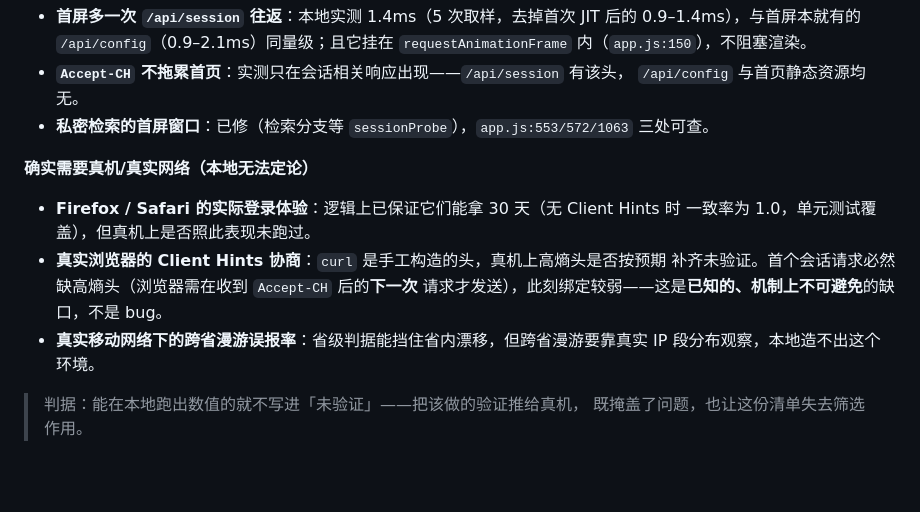
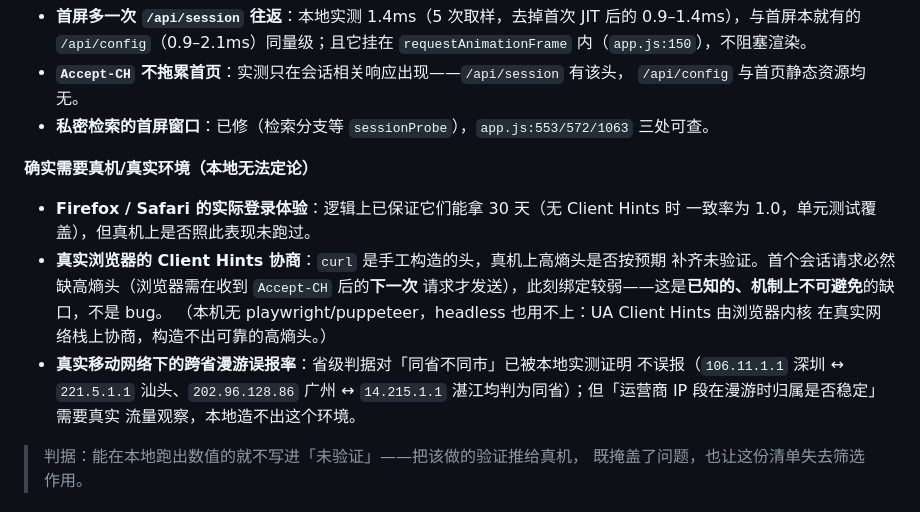
Before and after one commit to mh567/nav-sylph, a Markdown page: docs/current-work.md, the part around the change. GitHub-like rendering; blank space fills up the shorter version.

Commit message:
docs: 记录跨省判据的本地实测结果与 Client Hints 的环境限制
「未验证 / 需真机确认」里那条跨省漫游误报率，原先笼统写成「省级判据能挡住
省内漂移」。复核后补上实测：106.11.1.1 深圳 ↔ 221.5.1.1 汕头、
202.96.128.86 广州 ↔ 14.215.1.1 湛江均判为同省，省级粒度对省内漂移确实不误报。
剩下的只是「运营商 IP 段在漫游时归属是否稳定」，那需要真实流量，本地造不出。

Client Hints 那条补记了为什么本地做不了：本机无 playwright/puppeteer，
且 UA Client Hints 由浏览器内核在真实网络栈上协商，headless 构造不出
可靠的高熵头——属于环境限制而非未做。

Co-authored-by: CommandCodeBot <noreply@commandcode.ai>

```diff
--- a/docs/current-work.md
+++ b/docs/current-work.md
@@ -976,14 +976,18 @@ node --check <每个改动的 .js>       # 全部 OK
   `/api/config` 与首页静态资源均无。
 - **私密检索的首屏窗口**：已修（检索分支等 `sessionProbe`），`app.js:553/572/1063` 三处可查。
 
-**确实需要真机/真实网络（本地无法定论）**
+**确实需要真机/真实环境（本地无法定论）**
 - **Firefox / Safari 的实际登录体验**：逻辑上已保证它们能拿 30 天（无 Client Hints 时
   一致率为 1.0，单元测试覆盖），但真机上是否照此表现未跑过。
 - **真实浏览器的 Client Hints 协商**：`curl` 是手工构造的头，真机上高熵头是否按预期
   补齐未验证。首个会话请求必然缺高熵头（浏览器需在收到 `Accept-CH` 后的**下一次**
   请求才发送），此刻绑定较弱——这是**已知的、机制上不可避免**的缺口，不是 bug。
-- **真实移动网络下的跨省漫游误报率**：省级判据能挡住省内漂移，但跨省漫游要靠真实
-  IP 段分布观察，本地造不出这个环境。
+  （本机无 playwright/puppeteer，headless 也用不上：UA Client Hints 由浏览器内核
+  在真实网络栈上协商，构造不出可靠的高熵头。）
+- **真实移动网络下的跨省漫游误报率**：省级判据对「同省不同市」已被本地实测证明
+  不误报（`106.11.1.1` 深圳 ↔ `221.5.1.1` 汕头、`202.96.128.86` 广州 ↔
+  `14.215.1.1` 湛江均判为同省）；但「运营商 IP 段在漫游时归属是否稳定」需要真实
+  流量观察，本地造不出这个环境。
 
 > 判据：能在本地跑出数值的就不写进「未验证」——把该做的验证推给真机，
 > 既掩盖了问题，也让这份清单失去筛选作用。
```
